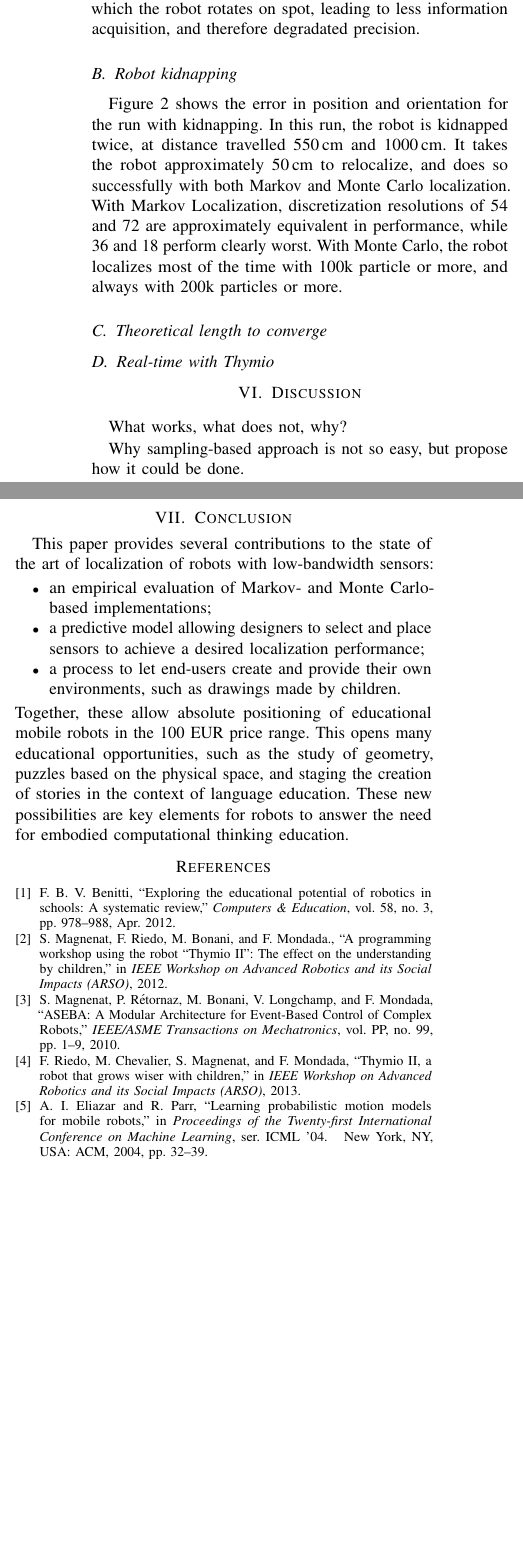
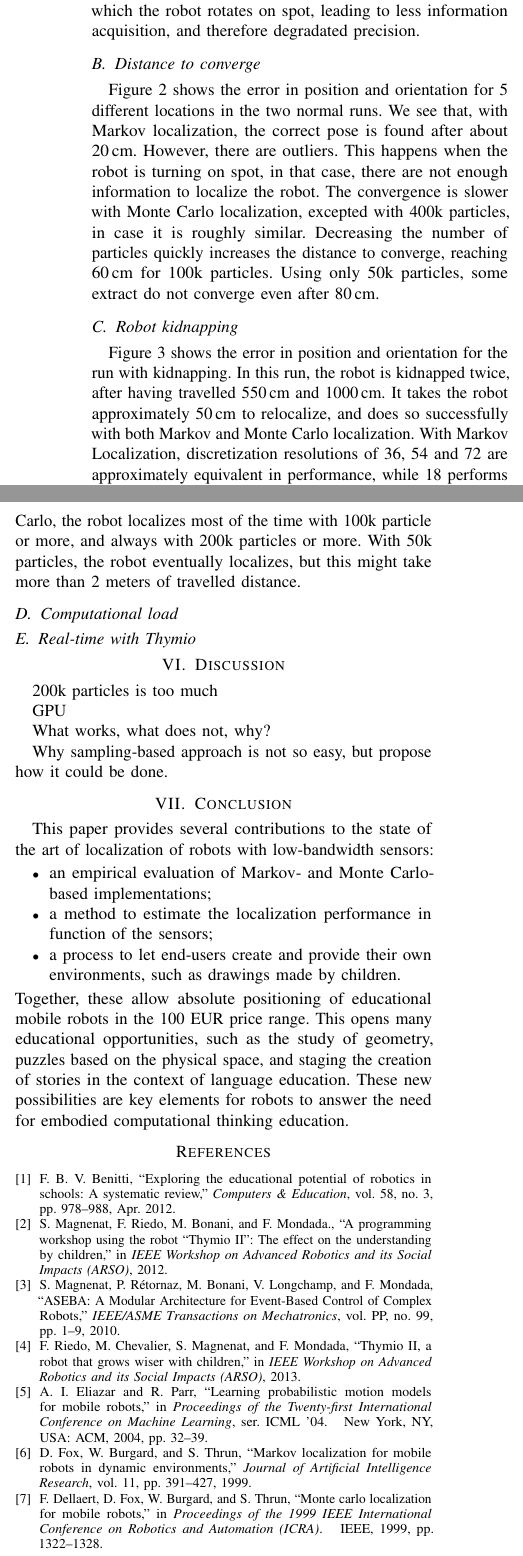
Before and after one commit to epfl-mobots/thymio-ground-localisation, a LaTeX paper (article/thymio-localisation-icra.tex): two parts of the columns of page 3 of 6, joined at a grey line, cut so that both start at the same text, the shorter picture padded with empty space. Compiled offline with pdfLaTeX.

Commit message:
Restructured article.

```diff
--- a/article/thymio-localisation-icra.tex
+++ b/article/thymio-localisation-icra.tex
@@ -300,3 +300,4 @@ On run \emph{random\_2}, 50k particles is not enough for localizing the robot.
 Increasing this number to 100k leads to a good localization, exception during distance travelleds 80--100; indeed this corresponds to a long moment during which the robot rotates on spot, leading to less information acquisition, and therefore degradated precision.
 %TODO: explain why this does not appear in ML
 
+\subsection{Distance to converge}
@@ -303,3 +326,14 @@ Increasing this number to 100k leads to a good localization, exception during di
+\label{fig:small-runs}
+\end{figure*}
+
+\Fig{small-runs} shows the error in position and orientation for 5 different locations in the two normal runs.
+We see that, with Markov localization, the correct pose is found after about 20\,cm.
+However, there are outliers.
+This happens when the robot is turning on spot, in that case, there are not enough information to localize the robot.
+The convergence is slower with Monte Carlo localization, excepted with 400k particles, in case it is roughly similar.
+Decreasing the number of particles quickly increases the distance to converge, reaching 60\,cm for 100k particles.
+Using only 50k particles, some extract do not converge even after 80\,cm.
+
 \subsection{Robot kidnapping}
 
 \begin{figure*}
@@ -326,9 +360,11 @@ The error is clamped at 50\,cm for position and 90° for orientation.}
 \end{figure*}
 
 \Fig{whole-runs-random-long} shows the error in position and orientation for the run with kidnapping.
-In this run, the robot is kidnapped twice, at distance travelled 550\,cm and 1000\,cm.
+In this run, the robot is kidnapped twice, after having travelled 550\,cm and 1000\,cm.
 It takes the robot approximately 50\,cm to relocalize, and does so successfully with both Markov and Monte Carlo localization.
-With Markov Localization, discretization resolutions of 54 and 72 are approximately equivalent in performance, while 36 and 18 perform clearly worst.
+% FIXME: check on the video for numbers, edit plots
+With Markov Localization, discretization resolutions of 36, 54 and 72 are approximately equivalent in performance, while 18 performs clearly worst, but only for angular resolution.
 With Monte Carlo, the robot localizes most of the time with 100k particle or more, and always with 200k particles or more.
+With 50k particles, the robot eventually localizes, but this might take more than 2 meters of travelled distance.
 %TODO: reanalyse MCL once we have 10 runs
 
@@ -356,13 +371,12 @@ The error is clamped at 50\,cm for position and 90° for orientation.}
-\label{fig:small-runs}
-\end{figure*}
-
-\subsection{Theoretical length to converge}
-
-%TODO
+\subsection{Computational load}
 
 \subsection{Real-time with Thymio}
 
 \section{Discussion}
+
+200k particles is too much
+
+GPU
 
 What works, what does not, why?
 
@@ -373,7 +387,7 @@ Why sampling-based approach is not so easy, but propose how it could be done.
 This paper provides several contributions to the state of the art of localization of robots with low-bandwidth sensors:
 \begin{itemize}
 \item an empirical evaluation of Markov- and Monte Carlo-based implementations;
-\item a predictive model allowing designers to select and place sensors to achieve a desired localization performance;
+\item a method to estimate the localization performance in function of the sensors;
 \item a process to let end-users create and provide their own environments, such as drawings made by children.
 \end{itemize}
 Together, these allow absolute positioning of educational mobile robots in the 100 EUR price range.
```
Also changed, not shown: article/thymio-localisation-icra.bib (+18 -0 lines), article/thymio-localisation-icra.tex (51 more changed lines).
